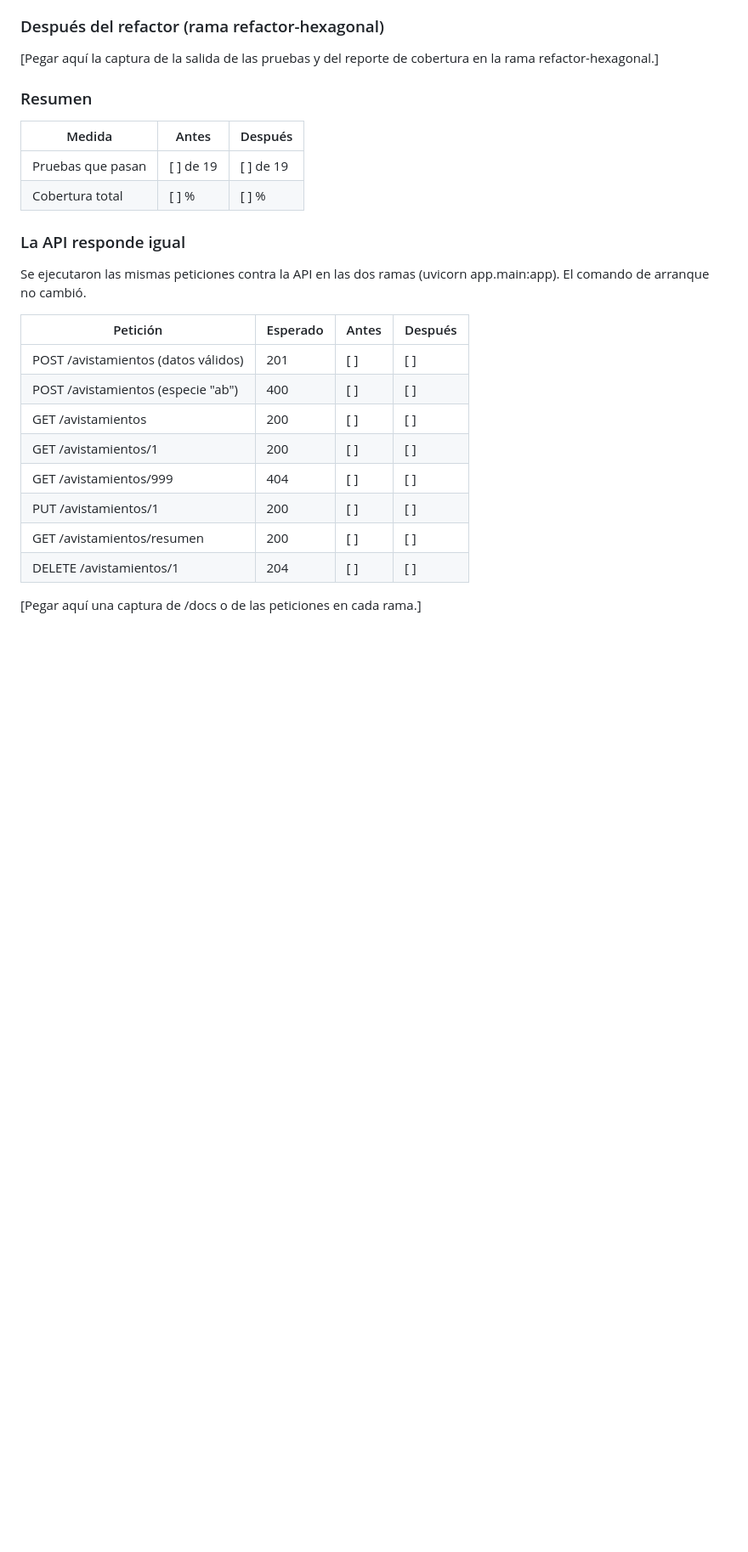
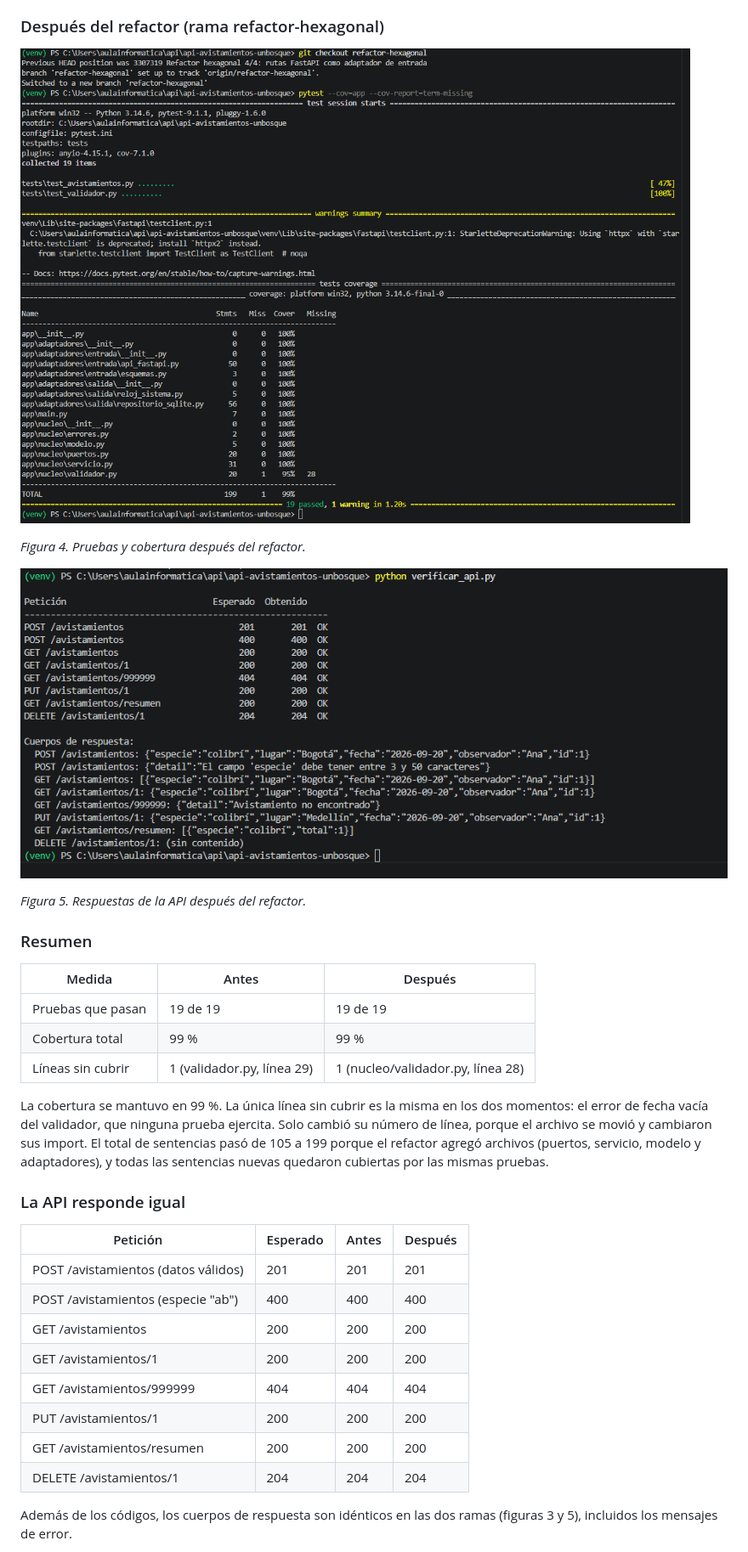
Before and after one commit to martiportog16/api-avistamientos-unbosque, a Markdown page: docs/Taller5_Clean_Architecture.md, the part around one of its changes. Shown at 85% size. Drawn GitHub-style; pictures changed too: docs/evidencia/despues_api.png (added), docs/evidencia/despues_pruebas.png (added); blank space fills up the shorter version.

Commit message:
Documento: evidencia antes/despues, verificacion por commit y script verificar_api.py

```diff
--- a/docs/Taller5_Clean_Architecture.md
+++ b/docs/Taller5_Clean_Architecture.md
@@ -97,29 +103,36 @@ Comando usado en los dos momentos: pytest --cov=app --cov-report=term-missing
 
 ### Después del refactor (rama refactor-hexagonal)
 
-[Pegar aquí la captura de la salida de las pruebas y del reporte de cobertura en la rama refactor-hexagonal.]
+![Figura 4. Pruebas y cobertura después del refactor.](evidencia/despues_pruebas.png)
+
+*Figura 4. Pruebas y cobertura después del refactor.*
+
+![Figura 5. Respuestas de la API después del refactor.](evidencia/despues_api.png)
+
+*Figura 5. Respuestas de la API después del refactor.*
 
 ### Resumen
 
 | Medida | Antes | Después |
 |---|---|---|
-| Pruebas que pasan | [ ] de 19 | [ ] de 19 |
-| Cobertura total | [ ] % | [ ] % |
+| Pruebas que pasan | 19 de 19 | 19 de 19 |
+| Cobertura total | 99 % | 99 % |
+| Líneas sin cubrir | 1 (validador.py, línea 29) | 1 (nucleo/validador.py, línea 28) |
+
+La cobertura se mantuvo en 99 %. La única línea sin cubrir es la misma en los dos momentos: el error de fecha vacía del validador, que ninguna prueba ejercita. Solo cambió su número de línea, porque el archivo se movió y cambiaron sus import. El total de sentencias pasó de 105 a 199 porque el refactor agregó archivos (puertos, servicio, modelo y adaptadores), y todas las sentencias nuevas quedaron cubiertas por las mismas pruebas.
 
 ### La API responde igual
 
-Se ejecutaron las mismas peticiones contra la API en las dos ramas (uvicorn app.main:app). El comando de arranque no cambió.
-
 | Petición | Esperado | Antes | Después |
 |---|---|---|---|
-| POST /avistamientos (datos válidos) | 201 | [ ] | [ ] |
-| POST /avistamientos (especie "ab") | 400 | [ ] | [ ] |
-| GET /avistamientos | 200 | [ ] | [ ] |
-| GET /avistamientos/1 | 200 | [ ] | [ ] |
-| GET /avistamientos/999 | 404 | [ ] | [ ] |
-| PUT /avistamientos/1 | 200 | [ ] | [ ] |
-| GET /avistamientos/resumen | 200 | [ ] | [ ] |
-| DELETE /avistamientos/1 | 204 | [ ] | [ ] |
+| POST /avistamientos (datos válidos) | 201 | 201 | 201 |
+| POST /avistamientos (especie "ab") | 400 | 400 | 400 |
+| GET /avistamientos | 200 | 200 | 200 |
+| GET /avistamientos/1 | 200 | 200 | 200 |
+| GET /avistamientos/999999 | 404 | 404 | 404 |
+| PUT /avistamientos/1 | 200 | 200 | 200 |
+| GET /avistamientos/resumen | 200 | 200 | 200 |
+| DELETE /avistamientos/1 | 204 | 204 | 204 |
 
-[Pegar aquí una captura de /docs o de las peticiones en cada rama.]
+Además de los códigos, los cuerpos de respuesta son idénticos en las dos ramas (figuras 3 y 5), incluidos los mensajes de error.
 
```
Also changed, not shown: other parts of docs/Taller5_Clean_Architecture.md (+20 -3 lines), docs/evidencia/antes_api.png (added), docs/evidencia/antes_pruebas.png (added), 1 other file.
